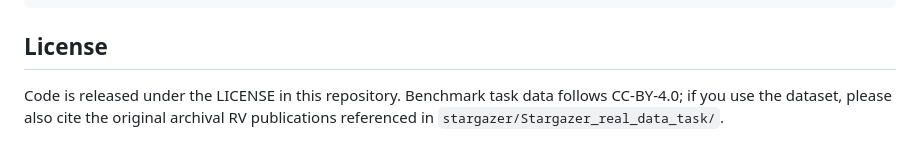
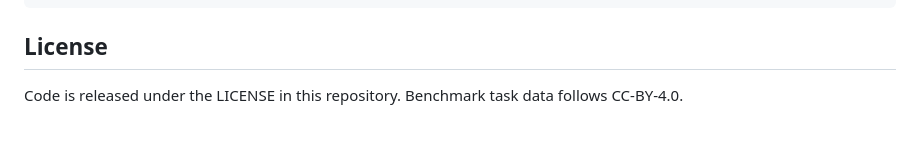
Before and after one commit to AIPS-UofT/Stargazer, a Markdown page: README.md, the part around the change. Drawn GitHub-style.

```diff
--- a/README.md
+++ b/README.md
@@ -192,4 +192,4 @@ run_nested_sampling_baseline.py       Bayesian nested-sampling baseline
 
 ## License
 
-Code is released under the LICENSE in this repository. Benchmark task data follows CC-BY-4.0; if you use the dataset, please also cite the original archival RV publications referenced in `stargazer/Stargazer_real_data_task/`.
+Code is released under the LICENSE in this repository. Benchmark task data follows CC-BY-4.0.
```
